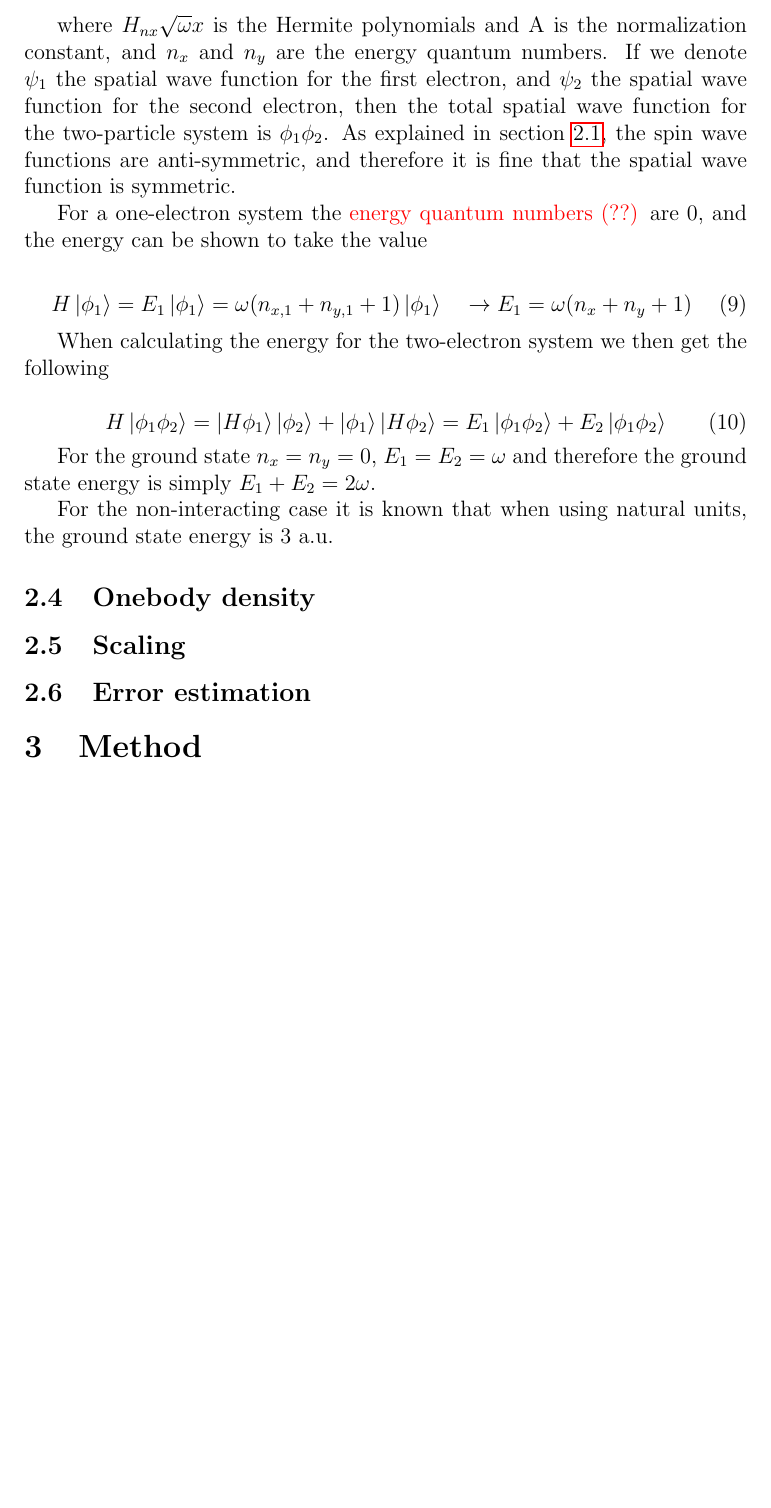
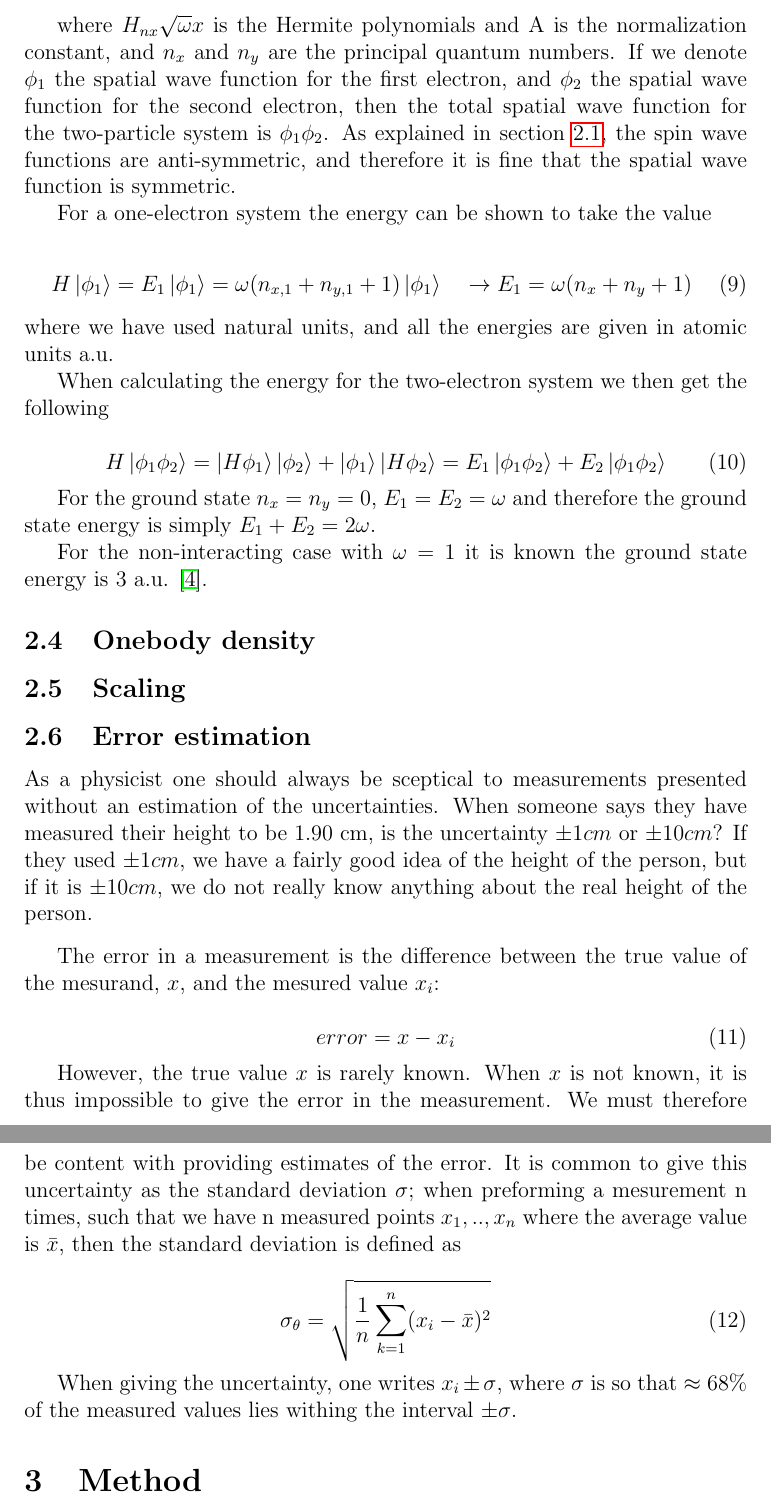
Before and after one commit to evenmn/FYS4411, a LaTeX paper (Project 2/Project2.tex): part of page 8 of 12 before the commit and two parts of pages 8 and 9 of 13 after it, the two joined at a grey line, cut so that both start at the same text, the shorter picture padded with empty space. Compiled offline with pdfLaTeX.

Commit message:
Wrote some error estimation

```diff
--- a/Project 2/Project2.tex
+++ b/Project 2/Project2.tex
@@ -166,13 +166,14 @@ The wave function of one electron in the Hamiltonian given in equation \ref{eq:H
 	\phi_{n_x, n_y} = A H_{nx} \sqrt{\omega} x H_{ny} \sqrt{\omega} y e^{-\frac{\omega(x^2 + y^2)}{2}}
 \end{equation}
 
-where $H_{nx} \sqrt{\omega} x$ is the Hermite polynomials and A is the normalization constant, and $n_x$ and $n_y$ are the energy quantum numbers. If we denote $\psi_1$ the spatial wave function for the first electron, and $\psi_2$ the spatial wave function for the second electron, then the total spatial wave function for the two-particle system is $\phi_1 \phi_2$. As explained in section \ref{sec:Presentation_of_potential}, the spin wave functions are anti-symmetric, and therefore it is fine that the spatial wave function is symmetric.
+where $H_{nx} \sqrt{\omega} x$ is the Hermite polynomials and A is the normalization constant, and $n_x$ and $n_y$ are the principal quantum numbers. If we denote $\phi_1$ the spatial wave function for the first electron, and $\phi_2$ the spatial wave function for the second electron, then the total spatial wave function for the two-particle system is $\phi_1 \phi_2$. As explained in section \ref{sec:Presentation_of_potential}, the spin wave functions are anti-symmetric, and therefore it is fine that the spatial wave function is symmetric.
 
-For a one-electron system the \textcolor{red}{energy quantum numbers (??)} are 0, and the energy can be shown to take the value
+For a one-electron system the energy can be shown to take the value
 
 \begin{equation}
 	H \ket{\phi_1} = E_1 \ket{\phi_1} = \omega(n_{x,1} + n_{y,1} + 1) \ket{\phi_1} \quad  \rightarrow E_1 = \omega(n_x + n_y + 1)
 \end{equation}
+where we have used natural units, and all the energies are given in atomic units a.u.
 
 When calculating the energy for the two-electron system we then get the following
 
@@ -182,13 +183,30 @@ When calculating the energy for the two-electron system we then get the followin
 
 For the ground state $n_x = n_y = 0$, $E_1 = E_2 = \omega$ and therefore the ground state energy is simply $E_1 + E_2 = 2\omega$.
 
-For the non-interacting case it is known that when using natural units, the ground state energy is 3 a.u.
+For the non-interacting case with $\omega=1$ it is known the ground state energy is 3 a.u. \cite{Project2}.
 
 \subsection{Onebody density}
 
 \subsection{Scaling}
 
 \subsection{Error estimation}
+As a physicist one should always be sceptical to measurements presented without an estimation of the uncertainties. When someone says they have measured their height to be 1.90 cm, is the uncertainty $\pm 1 cm$ or $\pm 10 cm$? If they used $\pm 1 cm$, we have a fairly good idea of the height of the person, but if it is $\pm 10 cm$, we do not really know anything about the real height of the person.
+\par
+\vspace{3mm}
+The error in a measurement is the difference between the true value of the mesurand, $x$, and the mesured value $x_i$:
+
+\begin{equation}
+	error = x - x_i
+\end{equation}
+
+However, the true value $x$ is rarely known. When $x$ is not known, it is thus impossible to give the error in the measurement. We must therefore be content with providing estimates of the error. It is common to give this uncertainty as the standard deviation $\sigma$; when preforming a mesurement n times, such that we have n measured points $x_1, .., x_n$ where the average value is $\bar{x}$, then the standard deviation is defined as
+
+\begin{equation}
+\sigma_{\theta} =  \sqrt{\frac{1}{n} \sum_{k=1}^n (x_i - \bar{x})^2}
+\end{equation}
+
+When giving the uncertainty, one writes $x_i \pm \sigma$, where $\sigma$ is so that $\approx 68 \%$ of the measured values lies withing the interval $\pm \sigma$.
+
 
 \section{Method}
 
```
Also changed, not shown: Project 2/Project2.pdf, Project 2/Project2.tex (9 more changed lines).
